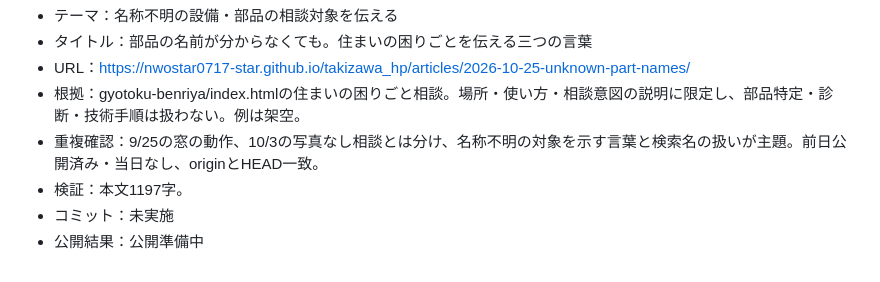
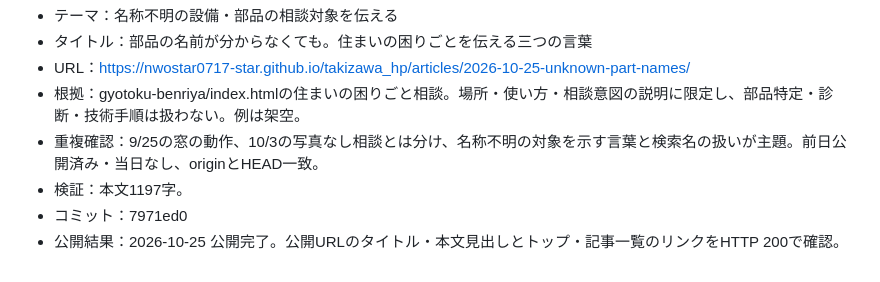
Before and after one commit to nwostar0717-star/takizawa_hp, a Markdown page: docs/daily-article-log.md, the part around the change. GitHub-like rendering.

Commit message:
Record verified publication for 2026-10-25

```diff
--- a/docs/daily-article-log.md
+++ b/docs/daily-article-log.md
@@ -437,5 +437,5 @@
 - 根拠：gyotoku-benriya/index.htmlの住まいの困りごと相談。場所・使い方・相談意図の説明に限定し、部品特定・診断・技術手順は扱わない。例は架空。
 - 重複確認：9/25の窓の動作、10/3の写真なし相談とは分け、名称不明の対象を示す言葉と検索名の扱いが主題。前日公開済み・当日なし、originとHEAD一致。
 - 検証：本文1197字。
-- コミット：未実施
-- 公開結果：公開準備中
+- コミット：7971ed0
+- 公開結果：2026-10-25 公開完了。公開URLのタイトル・本文見出しとトップ・記事一覧のリンクをHTTP 200で確認。
```
